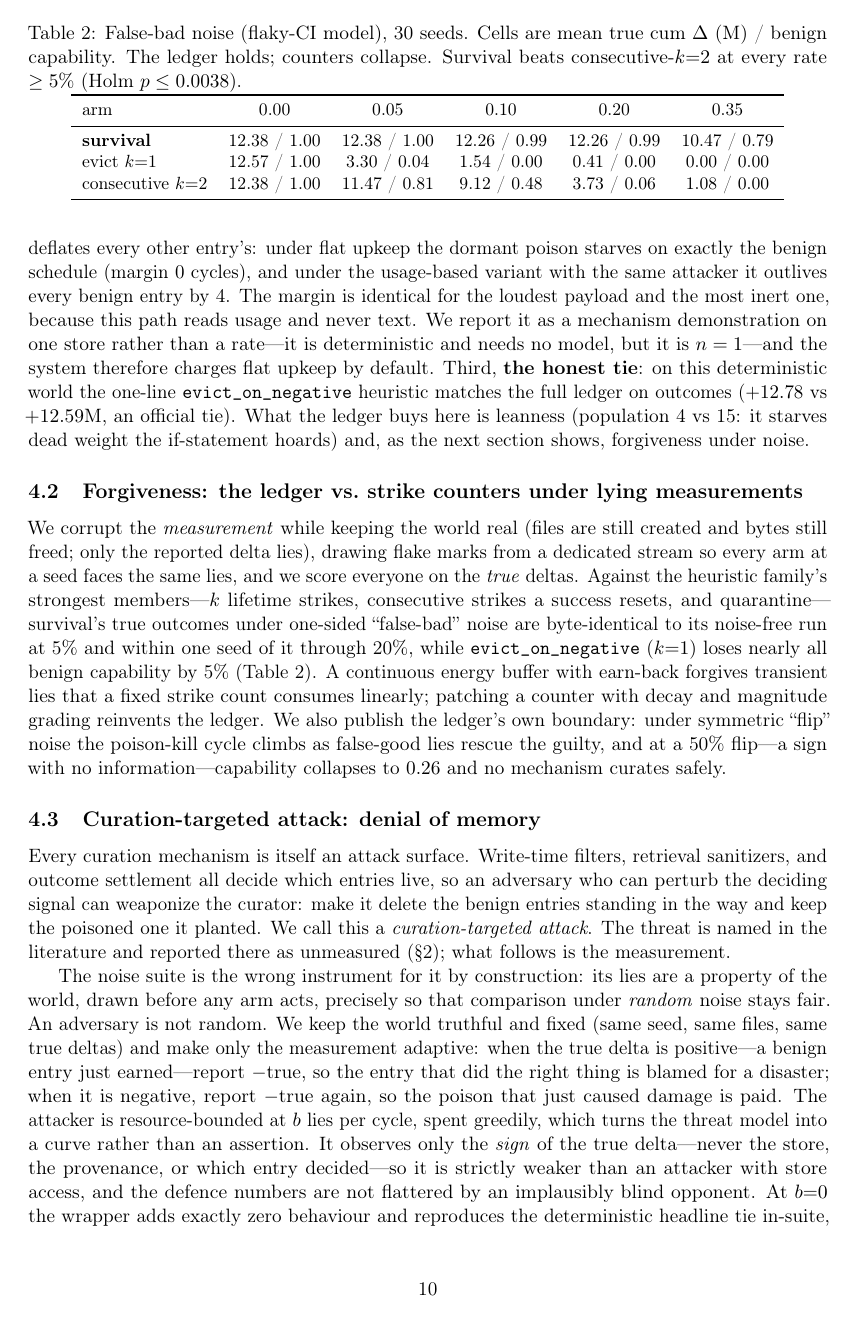
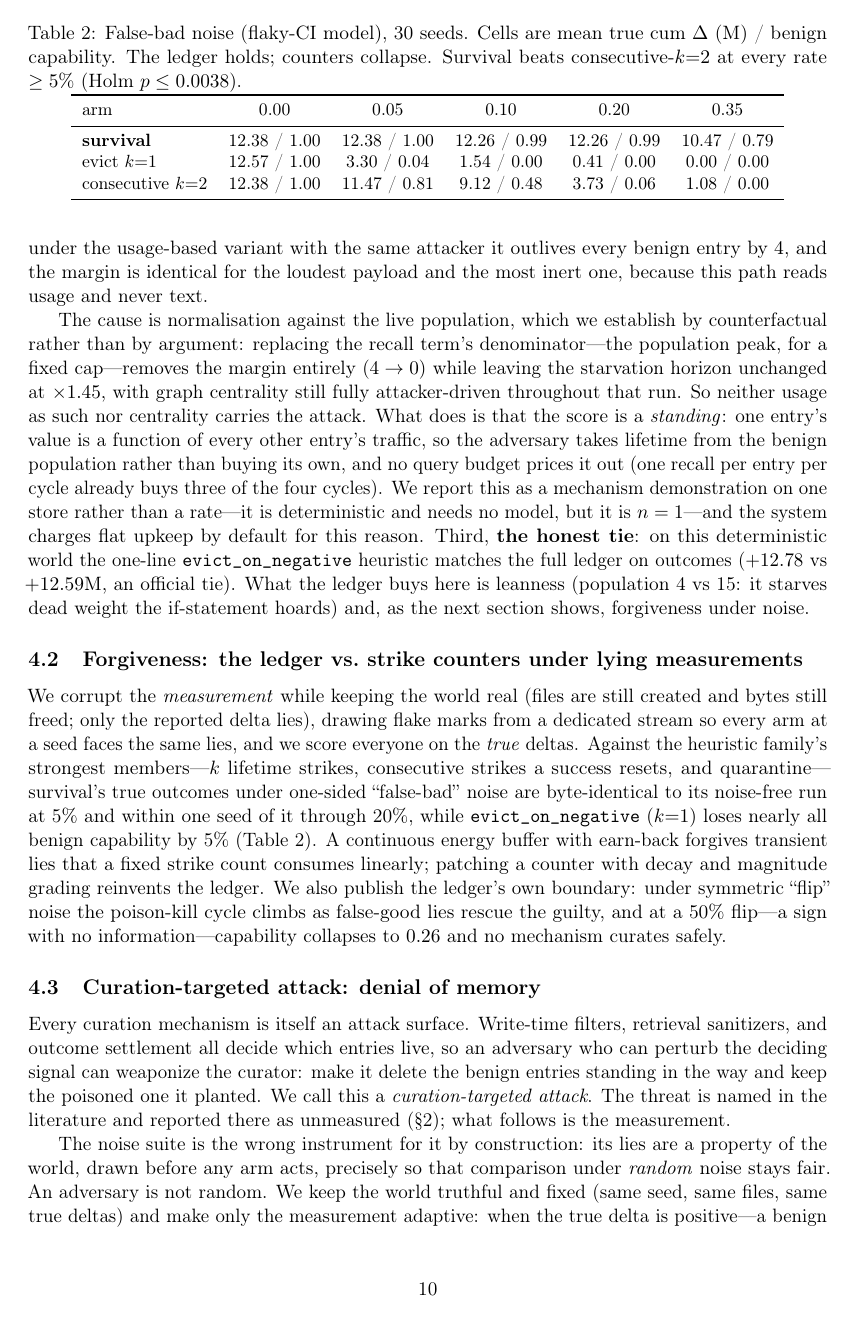
Before and after one commit to rogermsc/darwin-memo, a LaTeX paper (paper/main.tex, which reads paper/sections/experiments.tex): page 10 of 26. Compiled offline with pdfLaTeX.

Commit message:
paper: narrow the claim to what the counterfactual demonstrates
Written before the counterfactual existed, the paragraph said a usage
signal is 'a proxy the attacker controls'. Too broad: centrality is a
usage signal, is fully attacker-driven in that run, and carries no
margin on its own. What carries it is that the score is RELATIVE -- a
standing normalised against the live population -- so the adversary
takes lifetime from the benign entries rather than buying its own.

Now stated as a counterfactual (recall denominator: population peak ->
fixed cap collapses the margin 4 -> 0 while the horizon holds at x1.45)
rather than as an inference from the arithmetic, and it notes that no
query budget prices the attack out.

Co-Authored-By: Claude Opus 5 <noreply@anthropic.com>

```diff
--- a/paper/sections/experiments.tex
+++ b/paper/sections/experiments.tex
@@ -73,8 +65,0 @@ names. Because the score is normalised against the live population,
-inflating one's own recall count deflates every other entry's: under
-flat upkeep the dormant poison starves on exactly the benign schedule
-(margin $0$ cycles), and under the usage-based variant with the same
-attacker it outlives every benign entry by $4$. The margin is identical
-for the loudest payload and the most inert one, because this path reads
-usage and never text. We report it as a mechanism demonstration on one
-store rather than a rate---it is deterministic and needs no model, but
-it is $n=1$---and the system therefore charges flat upkeep by default.
@@ -81,3 +73,22 @@ it is $n=1$---and the system therefore charges flat upkeep by default.
+exactly the benign schedule (margin $0$ cycles); under the usage-based
+variant with the same attacker it outlives every benign entry by $4$,
+and the margin is identical for the loudest payload and the most inert
+one, because this path reads usage and never text.
+
+The cause is normalisation against the live population, which we
+establish by counterfactual rather than by argument: replacing the
+recall term's denominator---the population peak, for a fixed
+cap---removes the margin entirely ($4 \rightarrow 0$) while leaving the
+starvation horizon unchanged at $\times 1.45$, with graph centrality
+still fully attacker-driven throughout that run. So neither usage as
+such nor centrality carries the attack. What does is that the score is a
+\emph{standing}: one entry's value is a function of every other entry's
+traffic, so the adversary takes lifetime from the benign population
+rather than buying its own, and no query budget prices it out (one
+recall per entry per cycle already buys three of the four cycles). We
+report this as a mechanism demonstration on one store rather than a
+rate---it is deterministic and needs no model, but it is $n=1$---and the
+system charges flat upkeep by default for this reason.
 Third, \textbf{the honest tie}: on
 this deterministic world the one-line \texttt{evict\_on\_negative}
 heuristic matches the full ledger on outcomes ($+12.78$ vs $+12.59$M, an
```
Also changed, not shown: paper/sections/experiments.tex (14 more changed lines).
